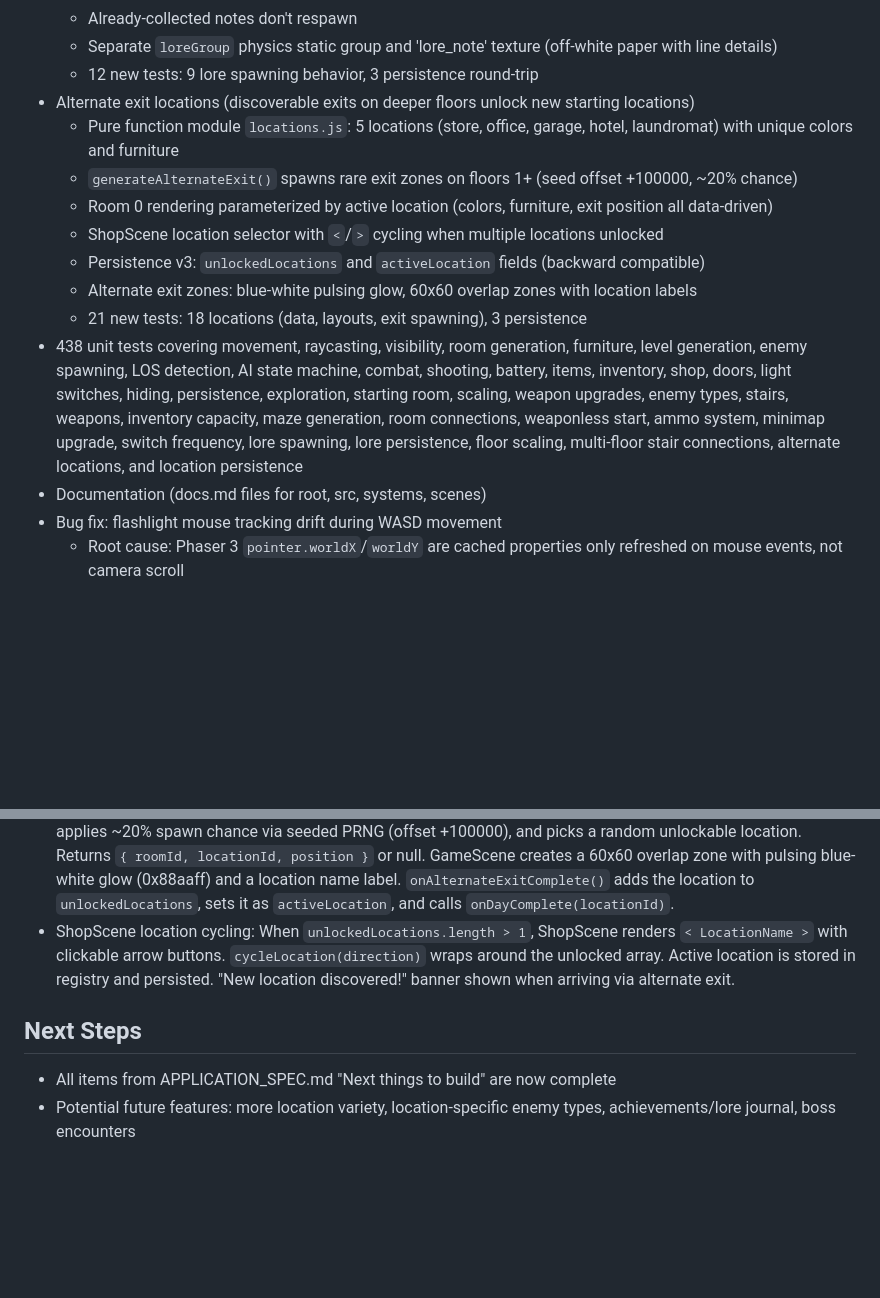
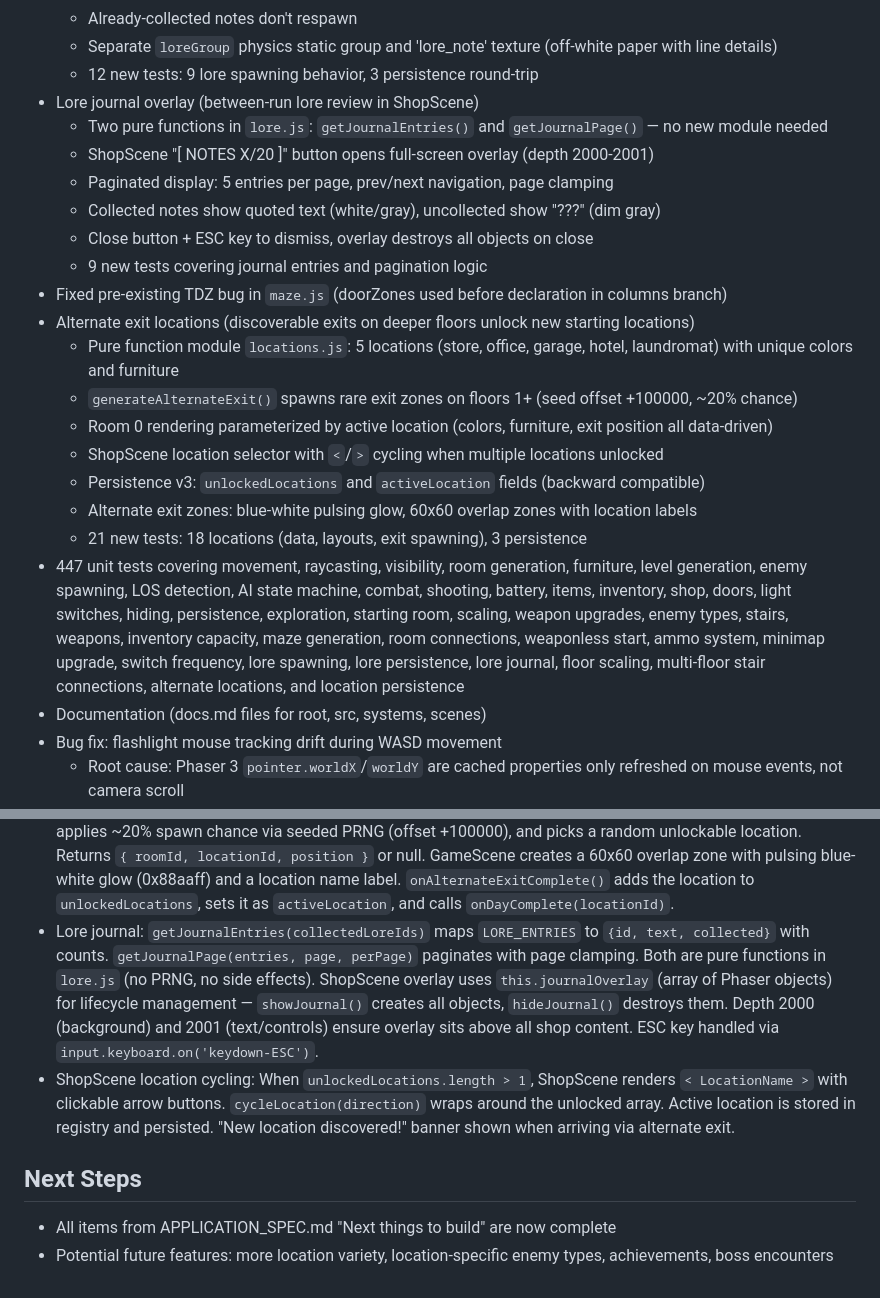
Before and after one commit to theahura/backrooms, a Markdown page: CURRENT-PROGRESS.md, 2 parts joined by grey strips. GitHub-like rendering; blank space fills up the shorter version.

Commit message:
docs: update CURRENT-PROGRESS.md with lore journal feature 🤖 Generated with [Nori](https://noriagentic.com)
Co-Authored-By: Nori <contact@tilework.tech>

```diff
--- a/CURRENT-PROGRESS.md
+++ b/CURRENT-PROGRESS.md
@@ -298,6 +302,14 @@ Added multi-floor level generation with bidirectional stairs connecting floors.
   - Already-collected notes don't respawn
   - Separate `loreGroup` physics static group and 'lore_note' texture (off-white paper with line details)
   - 12 new tests: 9 lore spawning behavior, 3 persistence round-trip
+- Lore journal overlay (between-run lore review in ShopScene)
+  - Two pure functions in `lore.js`: `getJournalEntries()` and `getJournalPage()` — no new module needed
+  - ShopScene "[ NOTES X/20 ]" button opens full-screen overlay (depth 2000-2001)
+  - Paginated display: 5 entries per page, prev/next navigation, page clamping
+  - Collected notes show quoted text (white/gray), uncollected show "???" (dim gray)
+  - Close button + ESC key to dismiss, overlay destroys all objects on close
+  - 9 new tests covering journal entries and pagination logic
+- Fixed pre-existing TDZ bug in `maze.js` (doorZones used before declaration in columns branch)
 - Alternate exit locations (discoverable exits on deeper floors unlock new starting locations)
   - Pure function module `locations.js`: 5 locations (store, office, garage, hotel, laundromat) with unique colors and furniture
   - `generateAlternateExit()` spawns rare exit zones on floors 1+ (seed offset +100000, ~20% chance)
@@ -306,7 +318,7 @@ Added multi-floor level generation with bidirectional stairs connecting floors.
   - Persistence v3: `unlockedLocations` and `activeLocation` fields (backward compatible)
   - Alternate exit zones: blue-white pulsing glow, 60x60 overlap zones with location labels
   - 21 new tests: 18 locations (data, layouts, exit spawning), 3 persistence
-- 438 unit tests covering movement, raycasting, visibility, room generation, furniture, level generation, enemy spawning, LOS detection, AI state machine, combat, shooting, battery, items, inventory, shop, doors, light switches, hiding, persistence, exploration, starting room, scaling, weapon upgrades, enemy types, stairs, weapons, inventory capacity, maze generation, room connections, weaponless start, ammo system, minimap upgrade, switch frequency, lore spawning, lore persistence, floor scaling, multi-floor stair connections, alternate locations, and location persistence
+- 447 unit tests covering movement, raycasting, visibility, room generation, furniture, level generation, enemy spawning, LOS detection, AI state machine, combat, shooting, battery, items, inventory, shop, doors, light switches, hiding, persistence, exploration, starting room, scaling, weapon upgrades, enemy types, stairs, weapons, inventory capacity, maze generation, room connections, weaponless start, ammo system, minimap upgrade, switch frequency, lore spawning, lore persistence, lore journal, floor scaling, multi-floor stair connections, alternate locations, and location persistence
 - Documentation (docs.md files for root, src, systems, scenes)
 - Bug fix: flashlight mouse tracking drift during WASD movement
   - Root cause: Phaser 3 `pointer.worldX`/`worldY` are cached properties only refreshed on mouse events, not camera scroll
@@ -373,8 +385,9 @@ Added multi-floor level generation with bidirectional stairs connecting floors.
 - Lore physics: `this.loreGroup` is a separate `physics.add.staticGroup()` from `this.itemGroup`. Lore sprites use a distinct 'lore_note' texture (12x10 off-white paper with line details). `onLorePickup()` skips inventory checks — lore never consumes backpack space.
 - Alternate locations: `locations.js` defines `LOCATIONS` array with 5 entries (store, office, garage, hotel, laundromat). Each has `id`, `name`, `floorColor`, `wallColor`, and `furniture` (relative-positioned layout data). `getLocationLayout()` converts relative positions to absolute coordinates (same algorithm as `generateStoreLayout()` in startroom.js). Room 0 rendering is now fully data-driven: GameScene reads `this.activeLocationData` (resolved from registry in `init()`) for colors and layout instead of hardcoded `STORE_FLOOR_COLOR`/`STORE_WALL_COLOR`. `startroom.js` is still imported for `generateCrackPoints()` only.
 - Alternate exit zones: `generateAlternateExit()` in `locations.js` filters rooms to floor 1+, excludes stair rooms, applies ~20% spawn chance via seeded PRNG (offset +100000), and picks a random unlockable location. Returns `{ roomId, locationId, position }` or null. GameScene creates a 60x60 overlap zone with pulsing blue-white glow (0x88aaff) and a location name label. `onAlternateExitComplete()` adds the location to `unlockedLocations`, sets it as `activeLocation`, and calls `onDayComplete(locationId)`.
+- Lore journal: `getJournalEntries(collectedLoreIds)` maps `LORE_ENTRIES` to `{id, text, collected}` with counts. `getJournalPage(entries, page, perPage)` paginates with page clamping. Both are pure functions in `lore.js` (no PRNG, no side effects). ShopScene overlay uses `this.journalOverlay` (array of Phaser objects) for lifecycle management — `showJournal()` creates all objects, `hideJournal()` destroys them. Depth 2000 (background) and 2001 (text/controls) ensure overlay sits above all shop content. ESC key handled via `input.keyboard.on('keydown-ESC')`.
 - ShopScene location cycling: When `unlockedLocations.length > 1`, ShopScene renders `< LocationName >` with clickable arrow buttons. `cycleLocation(direction)` wraps around the unlocked array. Active location is stored in registry and persisted. "New location discovered!" banner shown when arriving via alternate exit.
 
 ## Next Steps
 - All items from APPLICATION_SPEC.md "Next things to build" are now complete
-- Potential future features: more location variety, location-specific enemy types, achievements/lore journal, boss encounters
+- Potential future features: more location variety, location-specific enemy types, achievements, boss encounters
```
Also changed, not shown: other parts of CURRENT-PROGRESS.md (+5 -1 lines).
